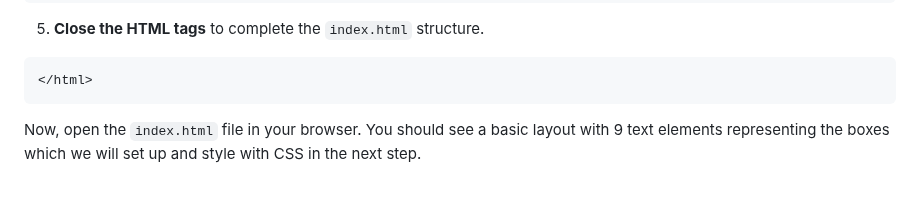
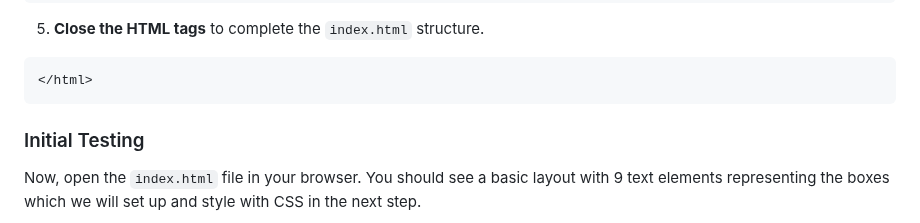
Before and after one commit to HackerUSA-CE/aisd-wde-5-responsive-boxes, a Markdown page: README.md, the part around the change. Drawn GitHub-style; blank space fills up the shorter version.

Commit message:
readme html work

````diff
--- a/README.md
+++ b/README.md
@@ -86,6 +86,9 @@ You are now ready to begin coding your colorful responsive boxes!
 ```html
 </html>
 ```
+
+### Initial Testing
+
 Now, open the `index.html` file in your browser.
 You should see a basic layout with 9 text elements representing the boxes which we will set up and style with CSS in the next step.
 
````
